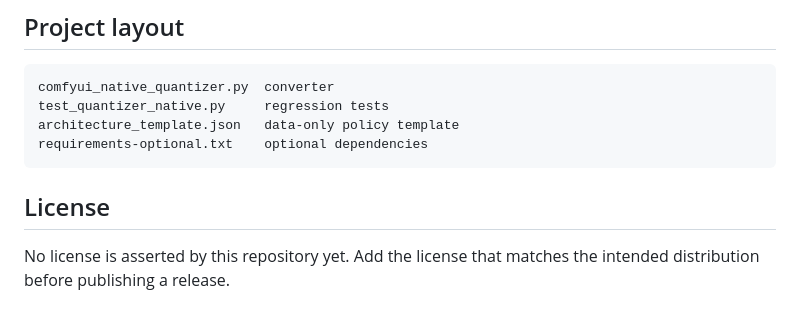
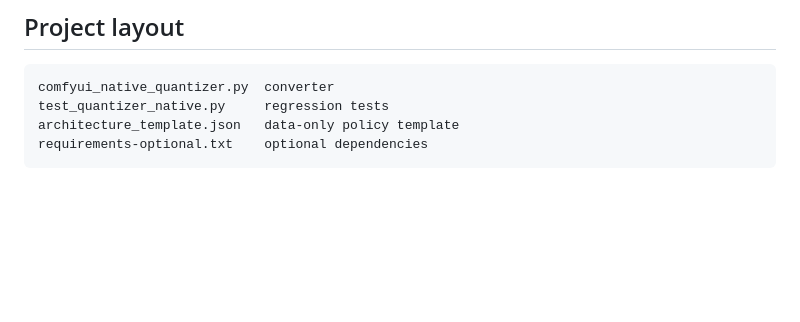
Before and after one commit to NidAll/comfyui-native-quantizer, a Markdown page: README.md, the part around the change. Drawn GitHub-style; blank space fills up the shorter version.

Commit message:
Remove temporary license section

````diff
--- a/README.md
+++ b/README.md
@@ -147,8 +147,3 @@ test_quantizer_native.py     regression tests
 architecture_template.json   data-only policy template
 requirements-optional.txt    optional dependencies
 ```
-
-## License
-
-No license is asserted by this repository yet. Add the license that matches the
-intended distribution before publishing a release.
````
